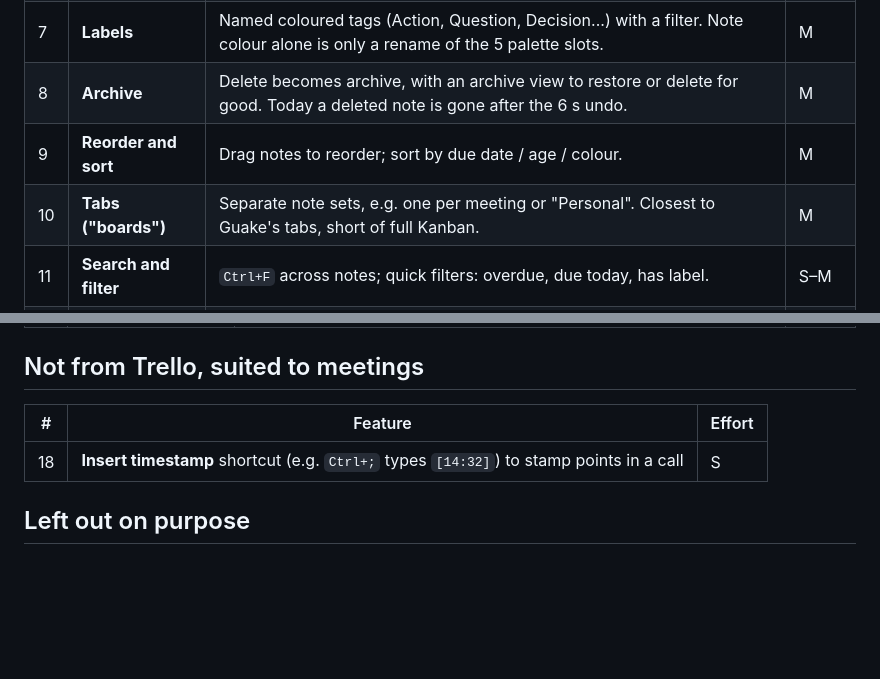
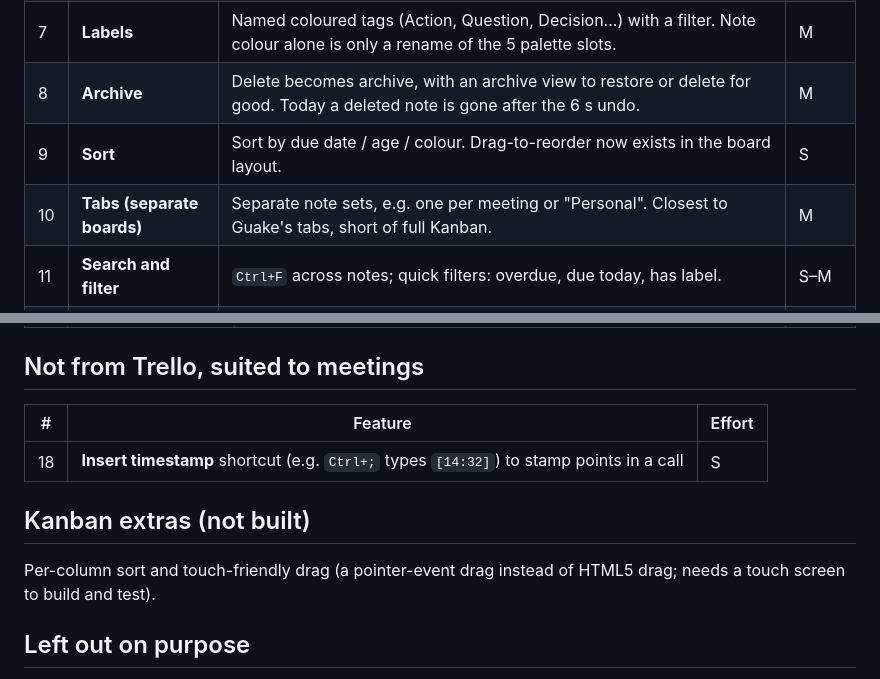
Before and after one commit to karlbaillie/stickydrop, a Markdown page: ROADMAP.md, 2 parts joined by grey strips. GitHub-like rendering; blank space fills up the shorter version.

```diff
--- a/ROADMAP.md
+++ b/ROADMAP.md
@@ -12,8 +12,8 @@ Every one of these needs only small additions to the note data (`labels`, `archi
 | 6 | **Recurring notes** | Daily/weekly/monthly. Marking a recurring note done rolls its due date forward. Needs due dates and done. | S–M |
 | 7 | **Labels** | Named coloured tags (Action, Question, Decision...) with a filter. Note colour alone is only a rename of the 5 palette slots. | M |
 | 8 | **Archive** | Delete becomes archive, with an archive view to restore or delete for good. Today a deleted note is gone after the 6 s undo. | M |
-| 9 | **Reorder and sort** | Drag notes to reorder; sort by due date / age / colour. | M |
-| 10 | **Tabs ("boards")** | Separate note sets, e.g. one per meeting or "Personal". Closest to Guake's tabs, short of full Kanban. | M |
+| 9 | **Sort** | Sort by due date / age / colour. Drag-to-reorder now exists in the board layout. | S |
+| 10 | **Tabs (separate boards)** | Separate note sets, e.g. one per meeting or "Personal". Closest to Guake's tabs, short of full Kanban. | M |
 | 11 | **Search and filter** | `Ctrl+F` across notes; quick filters: overdue, due today, has label. | S–M |
 | 12 | **Checklist progress** | "2/5" badge from the `- [ ]` tasks already in a note. | S |
 | 13 | **Templates** | New note from a template, e.g. Agenda / Actions / Decisions skeleton. | S |
@@ -31,6 +31,9 @@ Every one of these needs only small additions to the note data (`labels`, `archi
 |---|---|---|
 | 18 | **Insert timestamp** shortcut (e.g. `Ctrl+;` types `[14:32]`) to stamp points in a call | S |
 
+## Kanban extras (not built)
+Per-column sort and touch-friendly drag (a pointer-event drag instead of HTML5 drag; needs a touch screen to build and test).
+
 ## Left out on purpose
 Assignees, comments, watch, votes, stickers and Butler-style automation: they need other people or don't fit a single-user drop-down.
 
```
Also changed, not shown: README.md (+19 -3 lines), docs/board.png (added), docs/settings.png, 7 other files.
